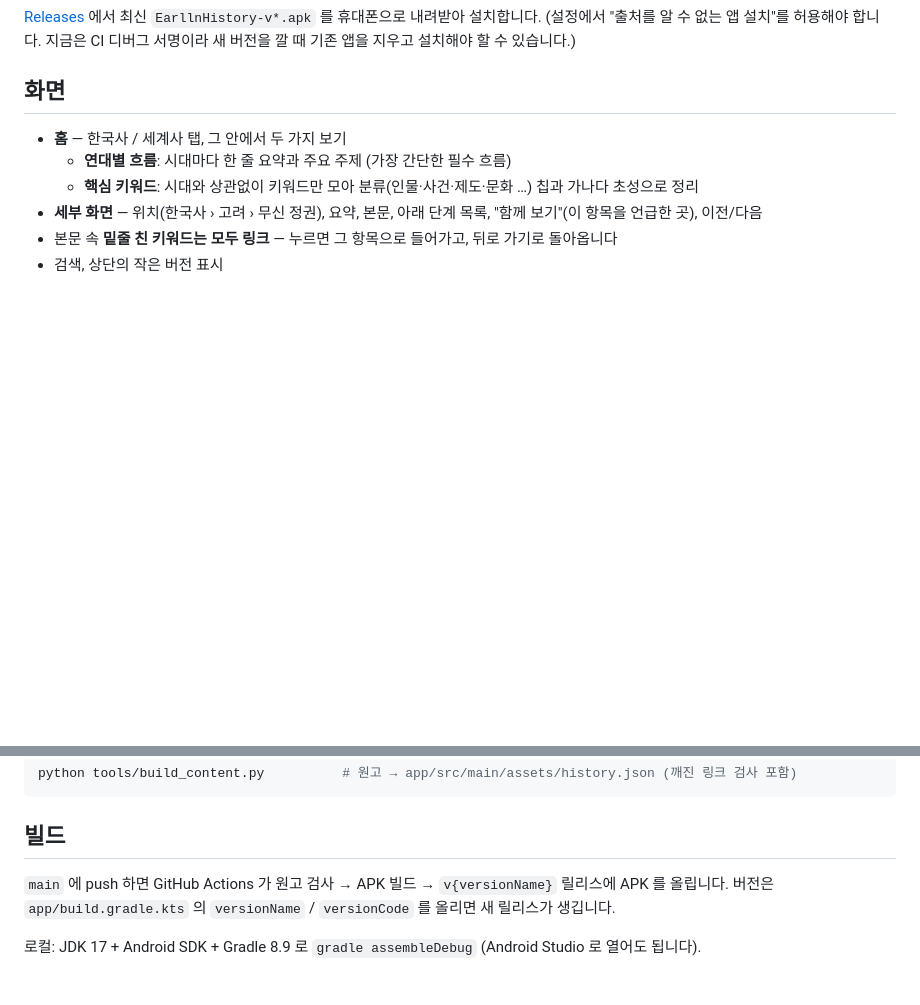
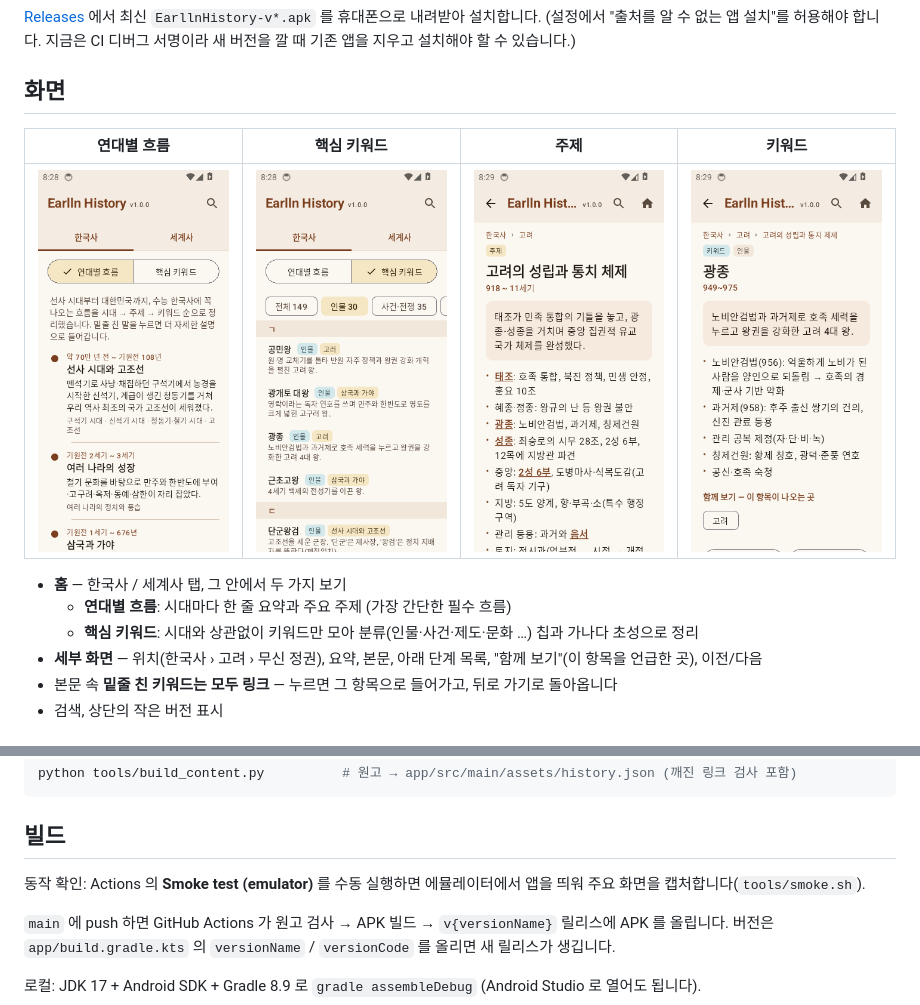
Before and after one commit to earlln/earlln-history, a Markdown page: README.md, 2 parts joined by grey strips. GitHub-like rendering; pictures changed too: docs/screenshots/1_eras.png (added), docs/screenshots/2_keywords.png (added), docs/screenshots/3_topic.png (added); blank space fills up the shorter version.

Commit message:
README 에 화면 캡처 추가
되돌리기: git revert <이 커밋>

Co-Authored-By: Claude Opus 5.5 <noreply@anthropic.com>

```diff
--- a/README.md
+++ b/README.md
@@ -8,6 +8,10 @@
 (설정에서 "출처를 알 수 없는 앱 설치"를 허용해야 합니다. 지금은 CI 디버그 서명이라 새 버전을 깔 때 기존 앱을 지우고 설치해야 할 수 있습니다.)
 
 ## 화면
+
+| 연대별 흐름 | 핵심 키워드 | 주제 | 키워드 |
+|---|---|---|---|
+| ![](docs/screenshots/1_eras.png) | ![](docs/screenshots/2_keywords.png) | ![](docs/screenshots/3_topic.png) | ![](docs/screenshots/4_keyword.png) |
 
 - **홈** — 한국사 / 세계사 탭, 그 안에서 두 가지 보기
   - **연대별 흐름**: 시대마다 한 줄 요약과 주요 주제 (가장 간단한 필수 흐름)
@@ -37,6 +41,9 @@ python tools/build_content.py          # 원고 → app/src/main/assets/history.
 
 ## 빌드
 
+동작 확인: Actions 의 **Smoke test (emulator)** 를 수동 실행하면 에뮬레이터에서 앱을 띄워 주요 화면을 캡처합니다(`tools/smoke.sh`).
+
+
 `main` 에 push 하면 GitHub Actions 가 원고 검사 → APK 빌드 → `v{versionName}` 릴리스에 APK 를 올립니다.
 버전은 `app/build.gradle.kts` 의 `versionName` / `versionCode` 를 올리면 새 릴리스가 생깁니다.
 
```
